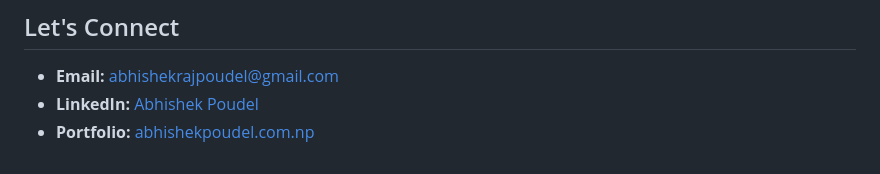
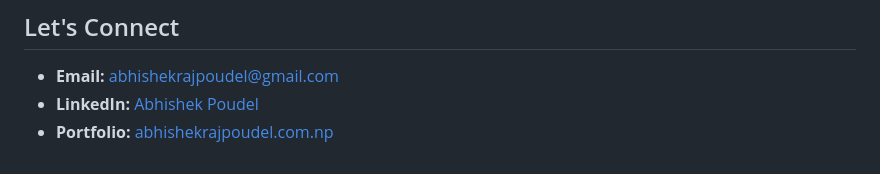
Before and after one commit to Abhishek-Raj-Poudel/Abhishek-Raj-Poudel, a Markdown page: README.md, the part around the change. Drawn GitHub-style.

Commit message:
Update portfolio link in README

```diff
--- a/README.md
+++ b/README.md
@@ -81,4 +81,4 @@ I build fast, clean, and maintainable websites. Laravel apps, React frontends
 
 - **Email:** abhishekrajpoudel@gmail.com
 - **LinkedIn:** [Abhishek Poudel](https://linkedin.com/in/abhishek-poudel)
-- **Portfolio:** [abhishekpoudel.com.np](https://abhishekpoudel.com.np)
+- **Portfolio:** [abhishekrajpoudel.com.np](https://abhishekrajpoudel.com.np)
```
